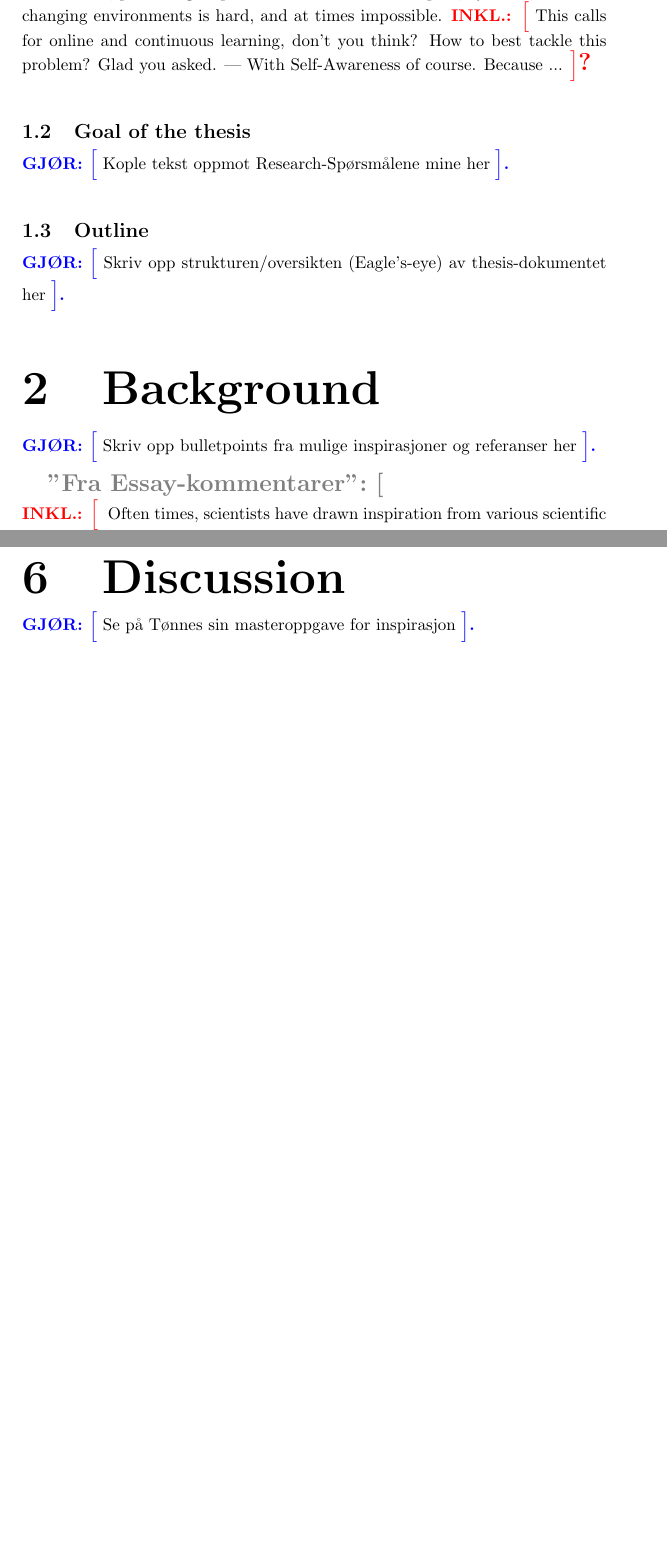
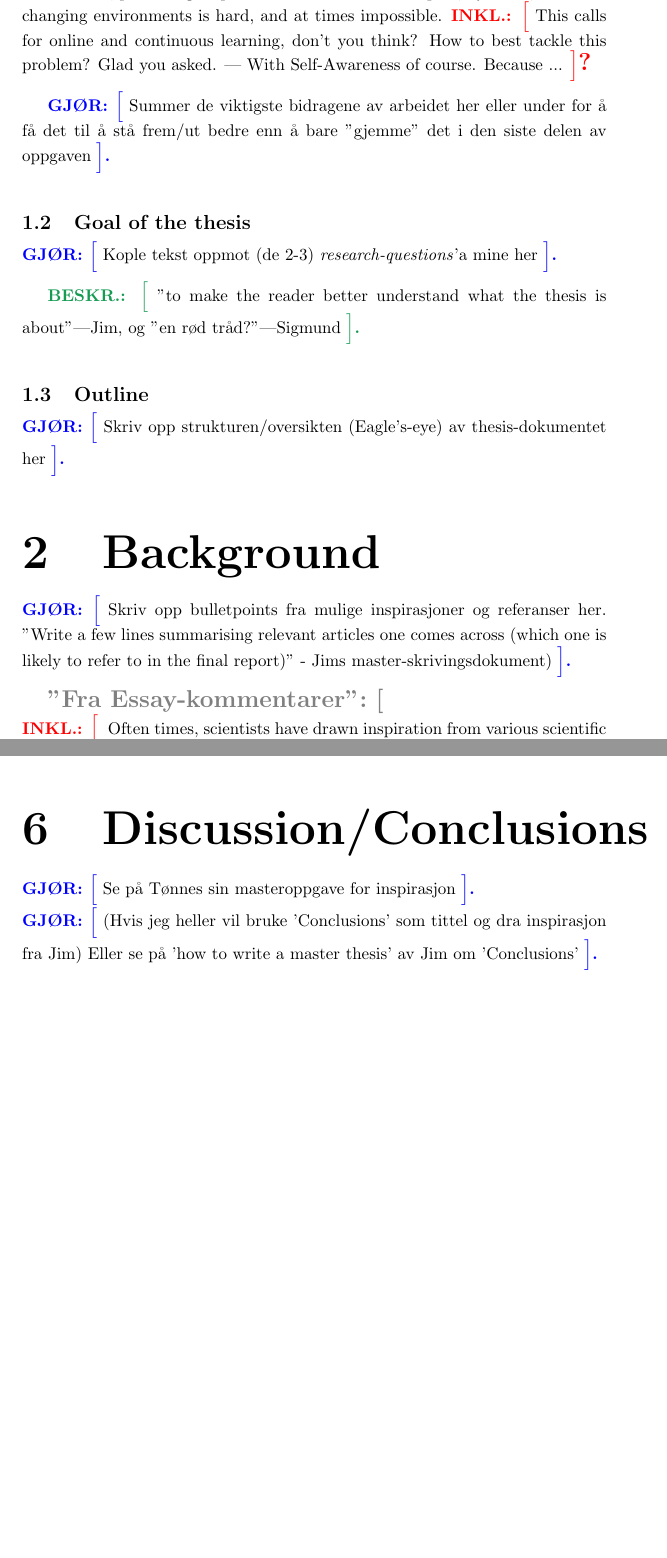
Before and after one commit to theRealSherapat/CompSA, a LaTeX thesis (Thesis/master.tex, which reads Thesis/Assets/Sections/background_chapter.tex, Thesis/Assets/Sections/discussion_chapter.tex, Thesis/Assets/Sections/introduction_chapter.tex): two parts of pages 12 and 16 of 17, joined at a grey line, cut so that both start at the same text, the shorter picture padded with empty space. Compiled offline with pdfLaTeX.

Commit message:
Read through Jim's 'How to write a master thesis'-guide and drew some inspiration from it into my own master thesis document.

```diff
--- a/Thesis/Assets/Sections/background_chapter.tex
+++ b/Thesis/Assets/Sections/background_chapter.tex
@@ -1,5 +1,5 @@
 \section{Background}
-	\gjor{Skriv opp bulletpoints fra mulige inspirasjoner og referanser her}
+	\gjor{Skriv opp bulletpoints fra mulige inspirasjoner og referanser her. "Write a few lines summarising relevant articles one comes across (which one is likely to refer to in the final report)" - Jims master-skrivingsdokument)}
 
 	\lab{Fra Essay-kommentarer} {
 		\inkl {
--- a/Thesis/Assets/Sections/discussion_chapter.tex
+++ b/Thesis/Assets/Sections/discussion_chapter.tex
@@ -1,2 +1,3 @@
-\section{Discussion}
+\section{Discussion/Conclusions}
 	\gjor{Se på Tønnes sin masteroppgave for inspirasjon}
+	\gjor{(Hvis jeg heller vil bruke 'Conclusions' som tittel og dra inspirasjon fra Jim) Eller se på 'how to write a master thesis' av Jim om 'Conclusions'}
--- a/Thesis/Assets/Sections/introduction_chapter.tex
+++ b/Thesis/Assets/Sections/introduction_chapter.tex
@@ -68,13 +68,17 @@
 
 
 
+	\gjor{Summer de viktigste bidragene av arbeidet her eller under for å få det til å stå frem/ut bedre enn å bare "gjemme" det i den siste delen av oppgaven}
+
 
 
 
 	% Subsection 1.2
 	\subsection{Goal of the thesis}
 	% Research Goals / Goal of the thesis:
-	\gjor{Kople tekst oppmot Research-Spørsmålene mine her}
+	\gjor{Kople tekst oppmot (de 2-3) \textit{research-questions}'a mine her}
+
+	\besk{"to make the reader better understand what the thesis is about"—Jim, og "en rød tråd?"—Sigmund}
 
 
 
```
Also changed, not shown: Thesis/Assets/DocumentSegments/document_body.tex (+4 -1 lines), Thesis/Assets/DocumentSegments/document_footer.tex (+2 -2 lines), Thesis/Assets/DocumentSegments/document_header.tex (+2 -2 lines), Thesis/Assets/Sections/abstract.tex (+1 -1 lines), Thesis/Assets/Sections/experiments_and_results_chapter.tex (+2 -0 lines), Thesis/master.tex (+1 -2 lines), Thesis/README.md, Thesis/master.pdf.
